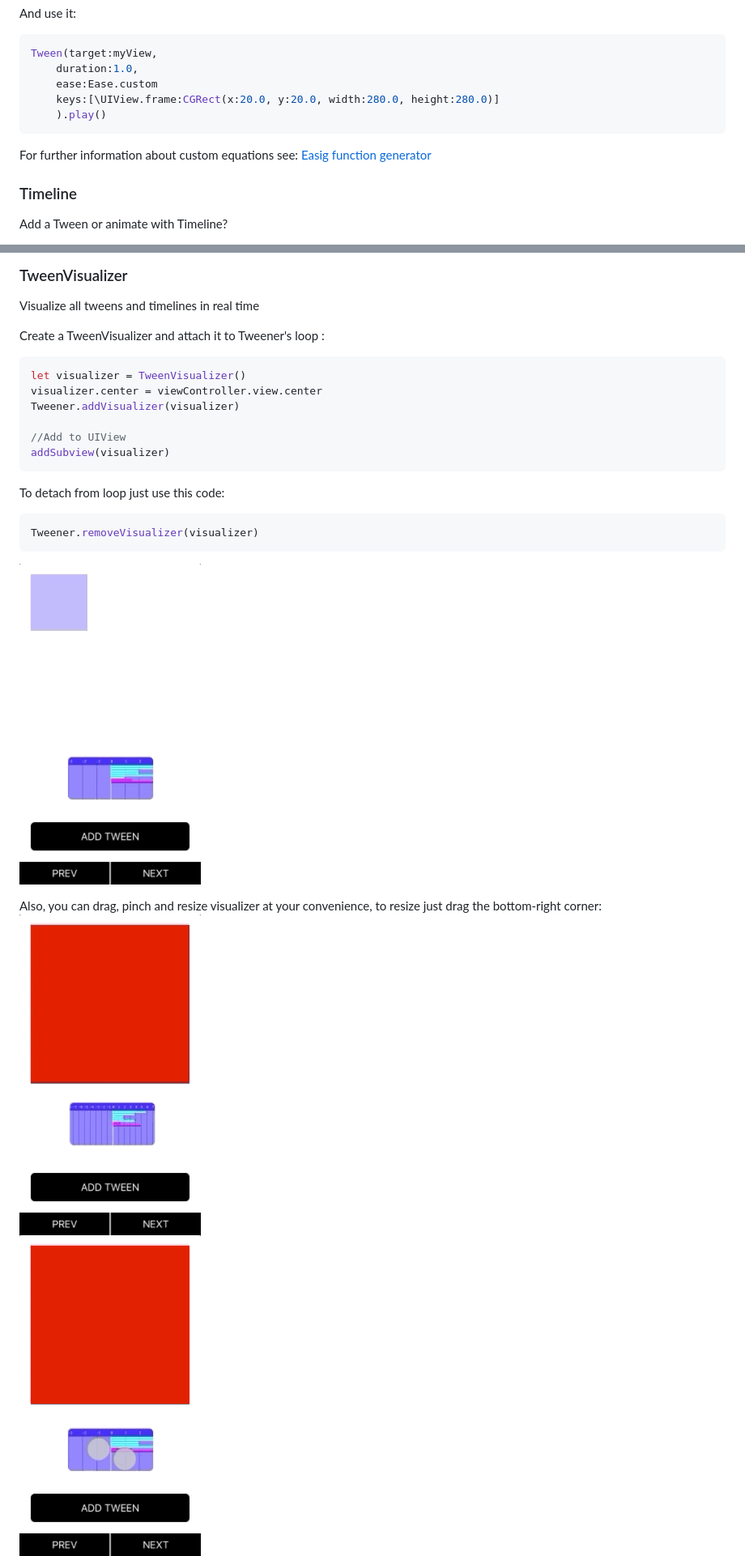
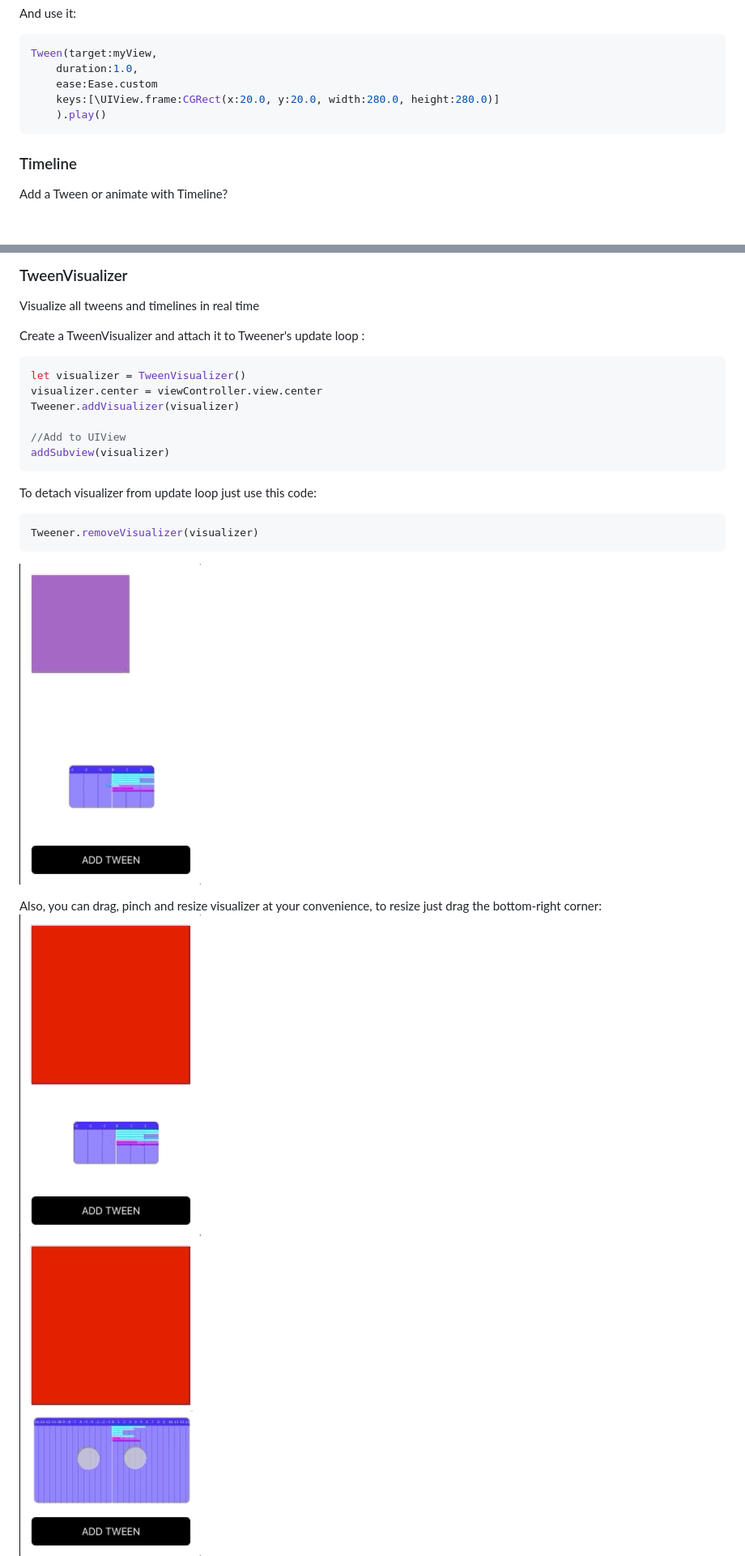
Before and after one commit to alexrvarela/SwiftTweener, a Markdown page: README.md, 2 parts joined by grey strips. Shown at 81% size. Rendered like a GitHub page; pictures changed too: Gifs/tweenvisualizer-drag.gif, Gifs/tweenvisualizer-pinch.gif, Gifs/tweenvisualizer.gif; blank space fills up the shorter version.

Commit message:
Gifs updated, readme file updated

````diff
--- a/README.md
+++ b/README.md
@@ -175,9 +175,6 @@ Tween(target:myView,
     ).play()
 ```
 
-For further information about custom equations see:
-[Easig function generator](http://www.timotheegroleau.com/Flash/experiments/easing_function_generator.htm)
-
 ### Timeline
 
 Add a Tween or animate with Timeline?
@@ -349,7 +346,7 @@ Play with everything, combine different types of Aim:
 
 Visualize all tweens and timelines  in real time
 
-Create a TweenVisualizer and attach it to Tweener's loop :
+Create a TweenVisualizer and attach it to Tweener's update loop :
 ```swift
 let visualizer = TweenVisualizer()
 visualizer.center = viewController.view.center
@@ -359,7 +356,7 @@ Tweener.addVisualizer(visualizer)
 addSubview(visualizer)
 ```
 
-To detach from loop just use this code:
+To detach visualizer from update loop just use this code:
 ```swift
 Tweener.removeVisualizer(visualizer)
 ```
````
Also changed, not shown: other parts of README.md (+2 -1 lines), Gifs/tweenvisualizer-resize.gif.
